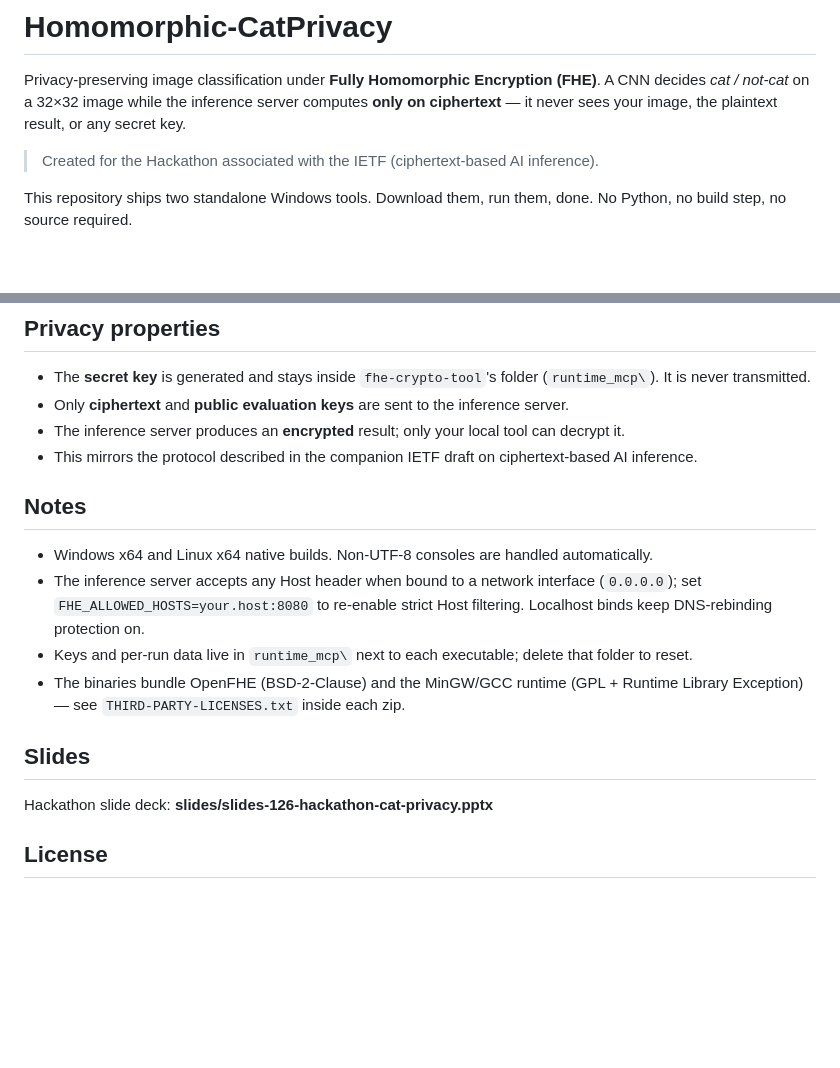
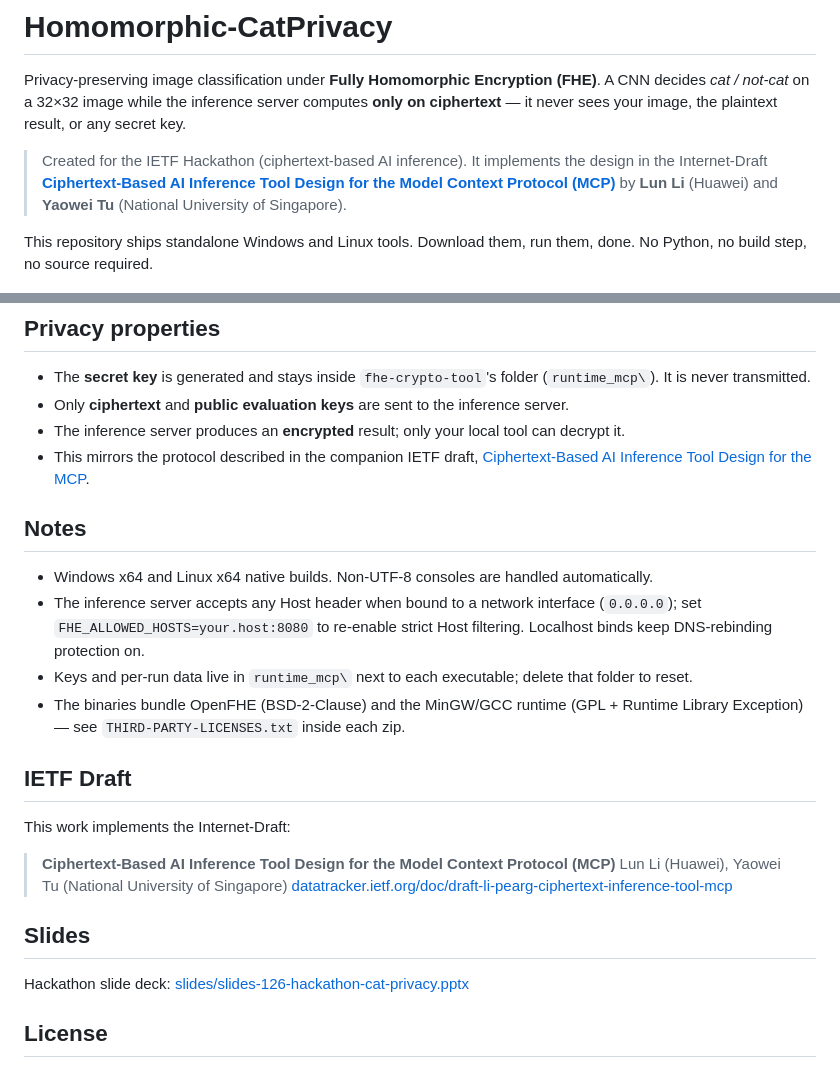
Before and after one commit to lihjacky/Homomorphic-CatPrivacy, a Markdown page: README.md, 2 parts joined by grey strips. Drawn GitHub-style; blank space fills up the shorter version.

Commit message:
README: link the IETF draft and slide deck; credit the draft authors
Co-Authored-By: Claude Opus 4.8 <noreply@anthropic.com>

```diff
--- a/README.md
+++ b/README.md
@@ -5,10 +5,13 @@ Privacy-preserving image classification under **Fully Homomorphic Encryption
 server computes **only on ciphertext** — it never sees your image, the
 plaintext result, or any secret key.
 
-> Created for the Hackathon associated with the IETF (ciphertext-based AI inference).
+> Created for the IETF Hackathon (ciphertext-based AI inference). It
+> implements the design in the Internet-Draft
+> [**Ciphertext-Based AI Inference Tool Design for the Model Context Protocol (MCP)**](https://datatracker.ietf.org/doc/draft-li-pearg-ciphertext-inference-tool-mcp/)
+> by **Lun Li** (Huawei) and **Yaowei Tu** (National University of Singapore).
 
-This repository ships two standalone Windows tools. Download them, run them,
-done. No Python, no build step, no source required.
+This repository ships standalone Windows and Linux tools. Download them, run
+them, done. No Python, no build step, no source required.
 
 ![Live demo — real FHE classification in the web UI](docs/fhe-cat-demo.gif)
 
@@ -171,8 +174,8 @@ The server still only ever receives ciphertext and public evaluation keys.
   server.
 * The inference server produces an **encrypted** result; only your local tool
   can decrypt it.
-* This mirrors the protocol described in the companion IETF draft on
-  ciphertext-based AI inference.
+* This mirrors the protocol described in the companion IETF draft,
+  [Ciphertext-Based AI Inference Tool Design for the MCP](https://datatracker.ietf.org/doc/draft-li-pearg-ciphertext-inference-tool-mcp/).
 
 ## Notes
 
@@ -187,9 +190,18 @@ The server still only ever receives ciphertext and public evaluation keys.
   (GPL + Runtime Library Exception) — see `THIRD-PARTY-LICENSES.txt` inside
   each zip.
 
+## IETF Draft
+
+This work implements the Internet-Draft:
+
+> **Ciphertext-Based AI Inference Tool Design for the Model Context Protocol (MCP)**
+> Lun Li (Huawei), Yaowei Tu (National University of Singapore)
+> [datatracker.ietf.org/doc/draft-li-pearg-ciphertext-inference-tool-mcp](https://datatracker.ietf.org/doc/draft-li-pearg-ciphertext-inference-tool-mcp/)
+
 ## Slides
 
-Hackathon slide deck: **slides/slides-126-hackathon-cat-privacy.pptx**
+Hackathon slide deck:
+[slides/slides-126-hackathon-cat-privacy.pptx](slides/slides-126-hackathon-cat-privacy.pptx)
 
 ## License
 
```
Also changed, not shown: other parts of README.md (+1 -1 lines).
